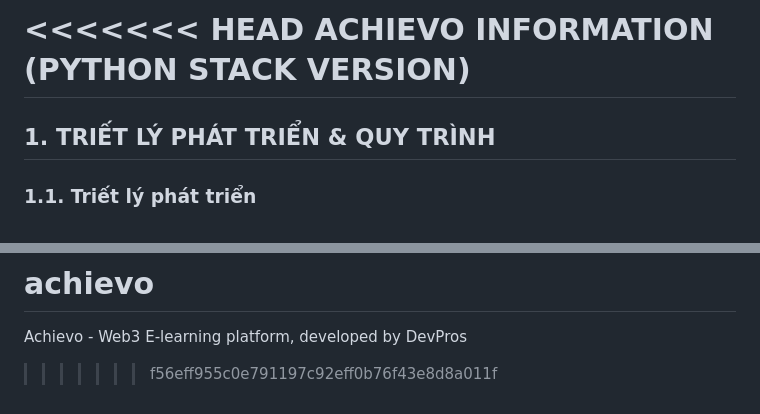
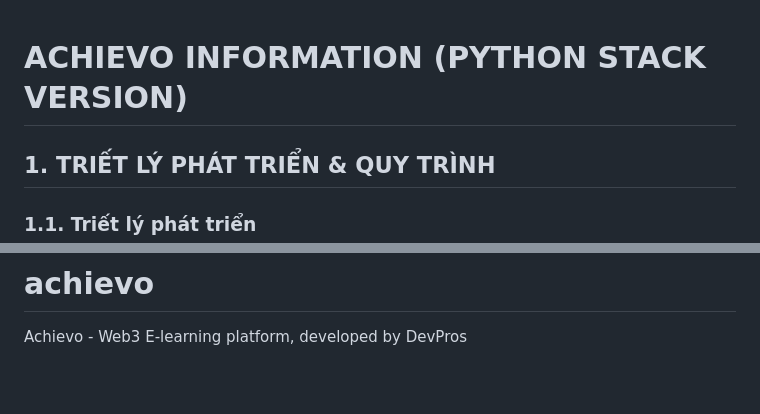
Before and after one commit to devprosvn/achievo, a Markdown page: README.md, 2 parts joined by grey strips. Rendered like a GitHub page; blank space fills up the shorter version.

```diff
--- a/README.md
+++ b/README.md
@@ -1,4 +1,3 @@
-<<<<<<< HEAD
 ACHIEVO INFORMATION (PYTHON STACK VERSION)
 ==========================================
 
@@ -371,4 +370,3 @@ achievo/
 =======
 # achievo
 Achievo - Web3 E-learning platform, developed by DevPros
->>>>>>> f56eff955c0e791197c92eff0b76f43e8d8a011f
```
